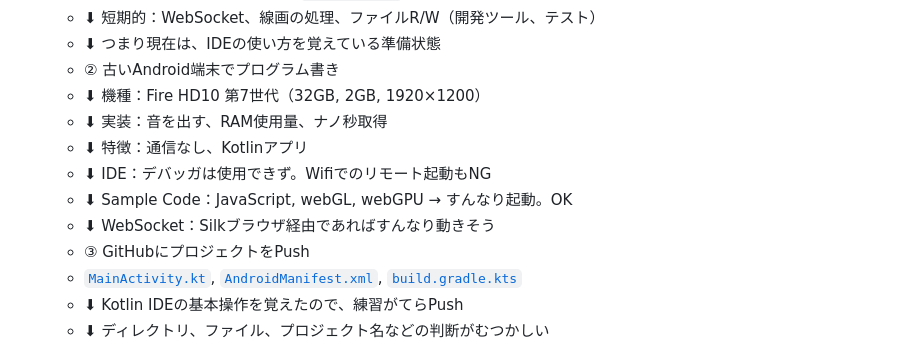
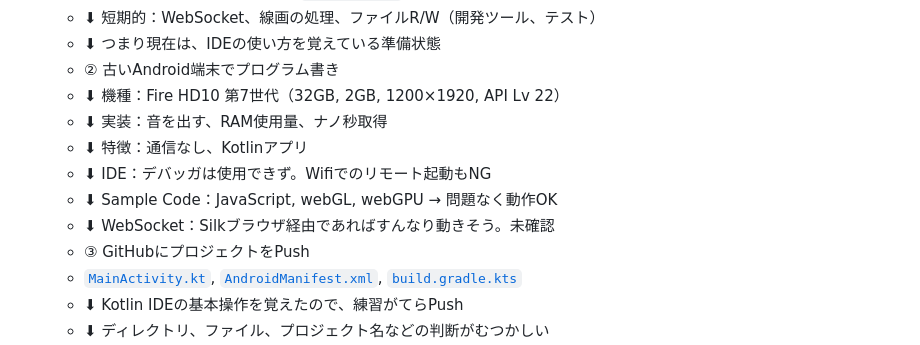
Before and after one commit to cat-nekomaru/web-opentoonz, a Markdown page: LEARNINGS.md, the part around the change. Drawn GitHub-style.

```diff
--- a/LEARNINGS.md
+++ b/LEARNINGS.md
@@ -26,12 +26,12 @@
   - ⬇︎ 短期的：WebSocket、線画の処理、ファイルR/W（開発ツール、テスト）
   - ⬇︎ つまり現在は、IDEの使い方を覚えている準備状態
   - ② 古いAndroid端末でプログラム書き
-  - ⬇︎ 機種：Fire HD10 第7世代（32GB, 2GB, 1920×1200）
+  - ⬇︎ 機種：Fire HD10 第7世代（32GB, 2GB, 1200×1920, API Lv 22）
   - ⬇︎ 実装：音を出す、RAM使用量、ナノ秒取得
   - ⬇︎ 特徴：通信なし、Kotlinアプリ
   - ⬇︎ IDE：デバッガは使用できず。Wifiでのリモート起動もNG
-  - ⬇︎ Sample Code：JavaScript, webGL, webGPU → すんなり起動。OK
-  - ⬇︎ WebSocket：Silkブラウザ経由であればすんなり動きそう
+  - ⬇︎ Sample Code：JavaScript, webGL, webGPU → 問題なく動作OK
+  - ⬇︎ WebSocket：Silkブラウザ経由であればすんなり動きそう。未確認
   - ③ GitHubにプロジェクトをPush
   - [`MainActivity.kt`](https://github.com/cat-nekomaru/web-opentoonz/tree/main/kotlin/2026/Kotlin-01-api22/app/src/main/java/com/neko/api22_tester), [`AndroidManifest.xml`](https://github.com/cat-nekomaru/web-opentoonz/blob/main/kotlin/2026/Kotlin-01-api22/app/src/main/AndroidManifest.xml), [`build.gradle.kts`](https://github.com/cat-nekomaru/web-opentoonz/blob/main/kotlin/2026/Kotlin-01-api22/app/build.gradle.kts)
   - ⬇︎ Kotlin IDEの基本操作を覚えたので、練習がてらPush
```
Also changed, not shown: TLW2/tlw2-simple.md (+10 -0 lines), TLW2/img/tlw2-simple-02.png (added).
